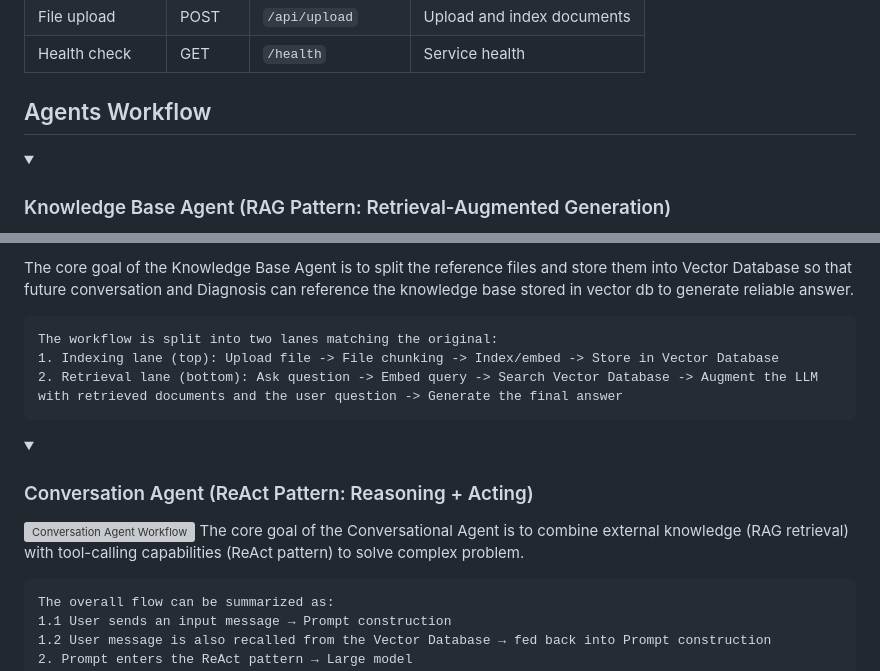
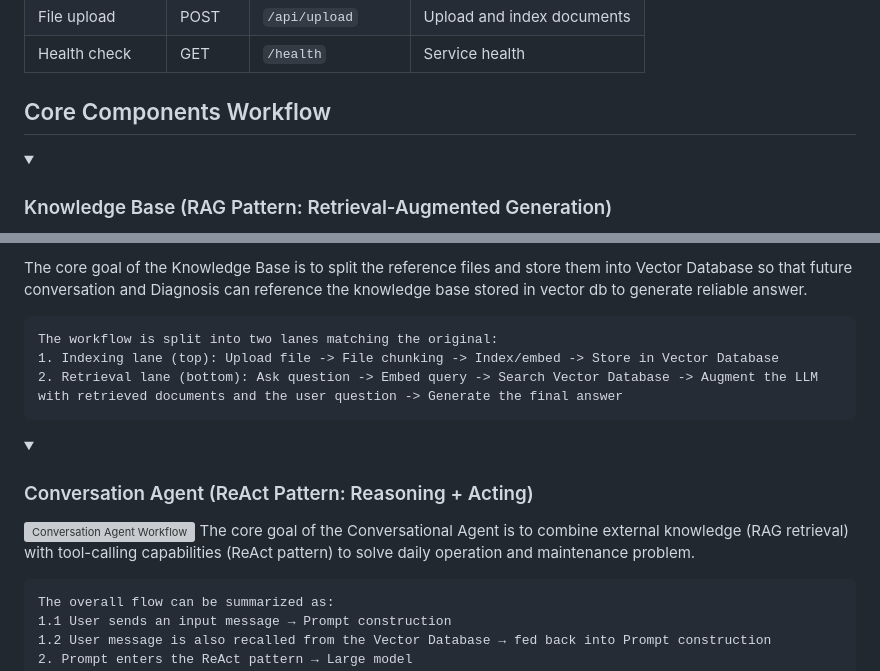
Before and after one commit to yanpingL/Oncall_Agent, a Markdown page: README.md, 2 parts joined by grey strips. GitHub-like rendering; folded sections open; grey boxes are pictures that could not be loaded.

````diff
--- a/README.md
+++ b/README.md
@@ -98,7 +98,7 @@ Vercel metadata, and private keys are intentionally ignored by Git.
 | File upload | POST | `/api/upload` | Upload and index documents |
 | Health check | GET | `/health` | Service health |
 
-## Agents Workflow
+## Core Components Workflow
 <details>
-<summary><h3>Knowledge Base Agent (RAG Pattern: Retrieval-Augmented Generation)</h3></summary>
+<summary><h3>Knowledge Base (RAG Pattern: Retrieval-Augmented Generation)</h3></summary>
 
@@ -106,5 +106,5 @@ Vercel metadata, and private keys are intentionally ignored by Git.
 
-The core goal of the Knowledge Base Agent is to split the reference files and store them into Vector Database so that future conversation and Diagnosis can reference the knowledge base stored in vector db to generate reliable answer.
+The core goal of the Knowledge Base is to split the reference files and store them into Vector Database so that future conversation and Diagnosis can reference the knowledge base stored in vector db to generate reliable answer.
 
 ```text
 The workflow is split into two lanes matching the original:
@@ -117,7 +117,7 @@ The workflow is split into two lanes matching the original:
 <summary><h3>Conversation Agent (ReAct Pattern: Reasoning + Acting)</h3></summary>
 
 ![Conversation Agent Workflow](agent/assets/conversation_agent_workflow.svg)
-The core goal of the Conversational Agent is to combine external knowledge (RAG retrieval) with tool-calling capabilities (ReAct pattern) to solve complex problem.
+The core goal of the Conversational Agent is to combine external knowledge (RAG retrieval) with tool-calling capabilities (ReAct pattern) to solve daily operation and maintenance problem.
 
 ```text
 The overall flow can be summarized as:
````
Also changed, not shown: other parts of README.md (+1 -1 lines).
